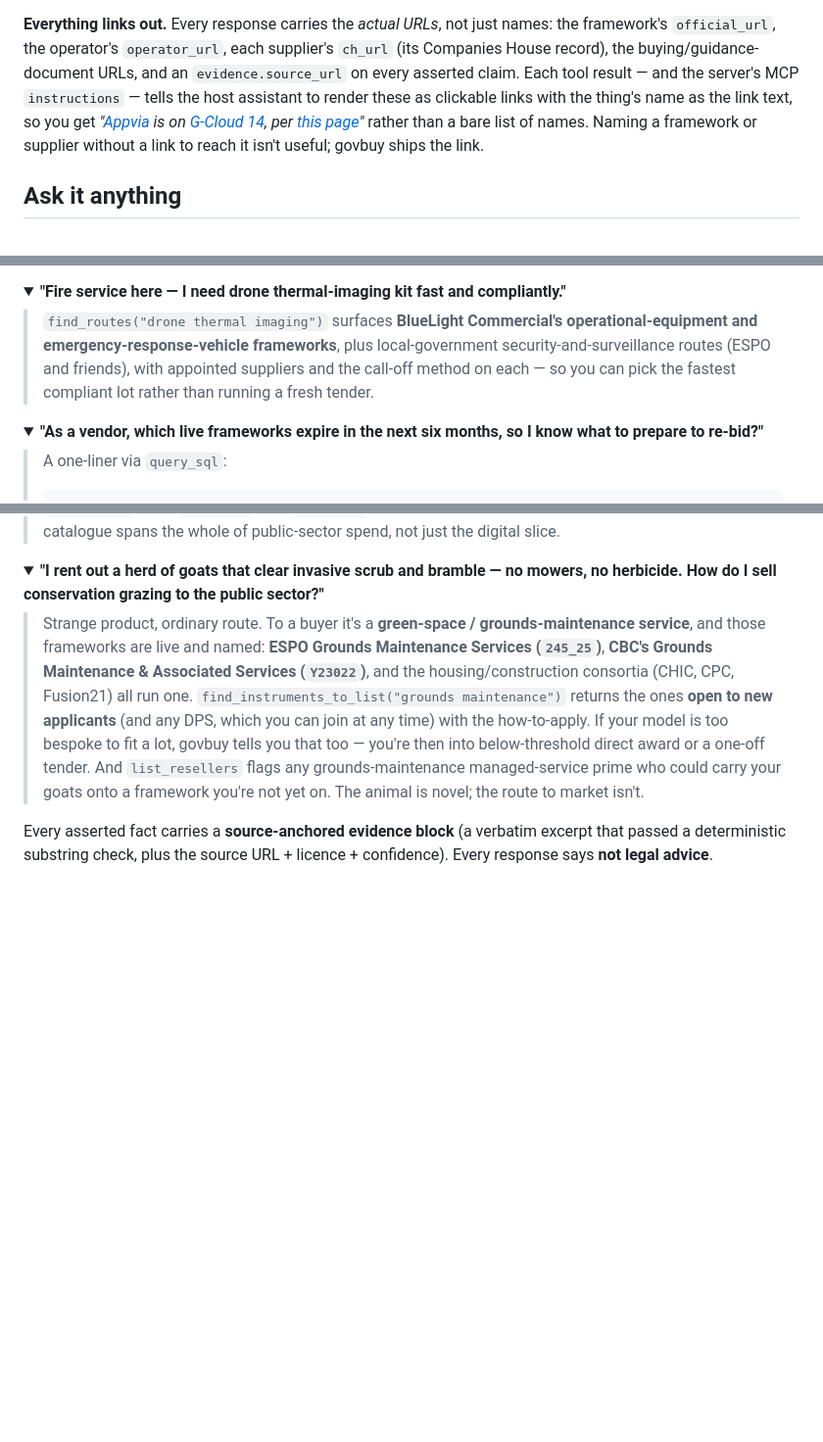
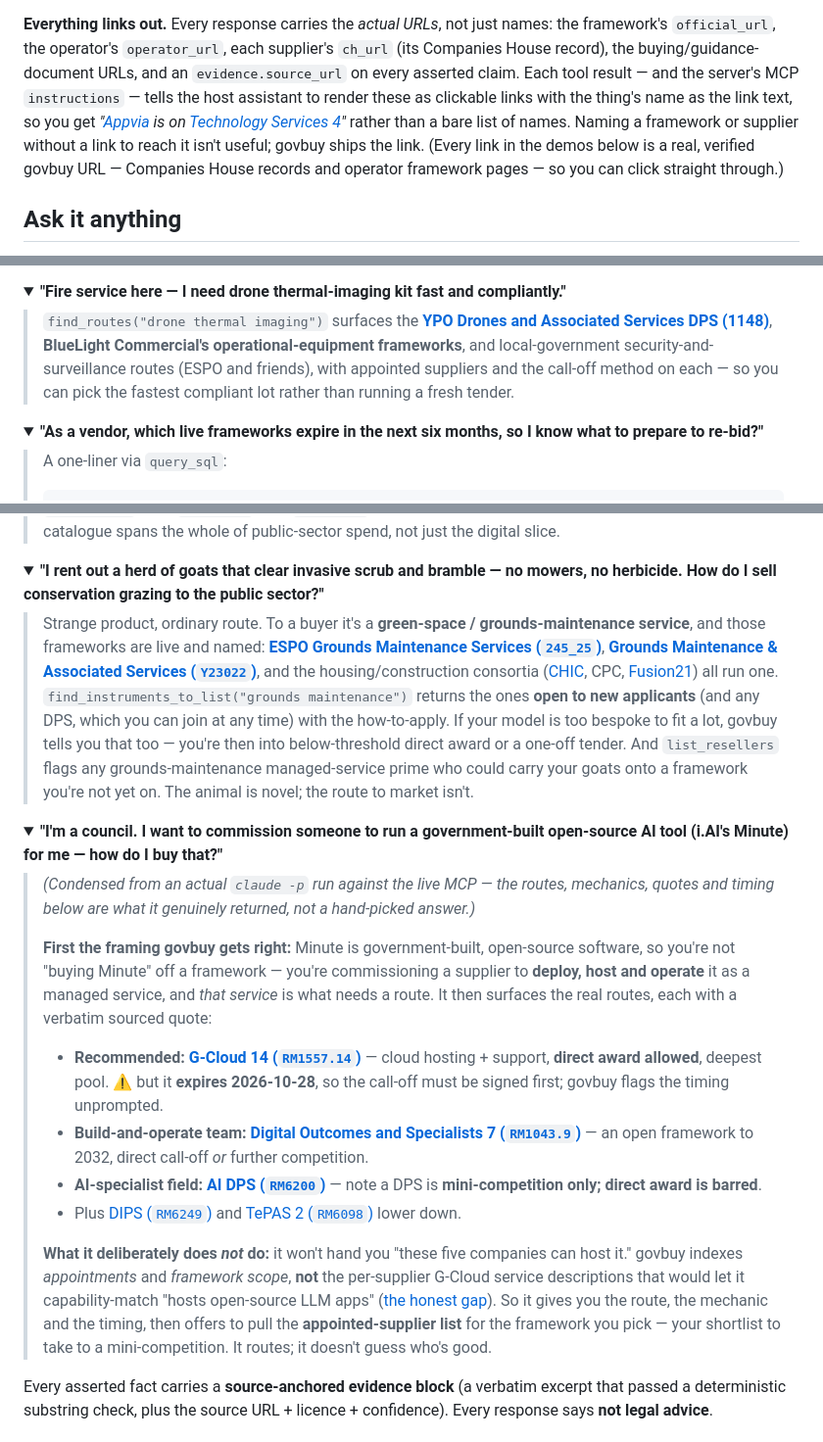
Before and after one commit to chrisns/govbuy, a Markdown page: README.md, 3 parts joined by grey strips. Shown at 98% size. GitHub-like rendering; folded sections open; blank space fills up the shorter version.

Commit message:
README: fix broken ellipsis-href links; enrich demos with verified URLs; replace fabricated Minute roster with the real claude -p MCP output; note capability-search gap in STATUS

```diff
--- a/README.md
+++ b/README.md
@@ -57,9 +58,12 @@ purchase or give legal advice, and it is not the authority of record. See [VISIO
 `official_url`, the operator's `operator_url`, each supplier's `ch_url` (its Companies House record),
 the buying/guidance-document URLs, and an `evidence.source_url` on every asserted claim. Each tool
 result — and the server's MCP `instructions` — tells the host assistant to render these as clickable
-links with the thing's name as the link text, so you get *"[Appvia](…) is on [G-Cloud 14](…), per
-[this page](…)"* rather than a bare list of names. Naming a framework or supplier without a link to
-reach it isn't useful; govbuy ships the link.
+links with the thing's name as the link text, so you get
+*"[Appvia](https://find-and-update.company-information.service.gov.uk/company/10653692) is on
+[Technology Services 4](https://www.gca.gov.uk/agreements/RM6190)"* rather than a bare list of names.
+Naming a framework or supplier without a link to reach it isn't useful; govbuy ships the link. (Every
+link in the demos below is a real, verified govbuy URL — Companies House records and operator
+framework pages — so you can click straight through.)
 
 ## Ask it anything
 
@@ -103,10 +111,11 @@ questions than "which IT framework." Answers are collapsed — click to expand.
 <details>
 <summary><b>"Fire service here — I need drone thermal-imaging kit fast and compliantly."</b></summary>
 
-> `find_routes("drone thermal imaging")` surfaces **BlueLight Commercial's operational-equipment and
-> emergency-response-vehicle frameworks**, plus local-government security-and-surveillance routes (ESPO
-> and friends), with appointed suppliers and the call-off method on each — so you can pick the fastest
-> compliant lot rather than running a fresh tender.
+> `find_routes("drone thermal imaging")` surfaces the
+> [**YPO Drones and Associated Services DPS (1148)**](https://www.ypo.co.uk/frameworks-home/900632),
+> **BlueLight Commercial's operational-equipment frameworks**, and local-government
+> security-and-surveillance routes (ESPO and friends), with appointed suppliers and the call-off method
+> on each — so you can pick the fastest compliant lot rather than running a fresh tender.
 </details>
 
 <details>
@@ -156,13 +165,46 @@ questions than "which IT framework." Answers are collapsed — click to expand.
 <summary><b>"I rent out a herd of goats that clear invasive scrub and bramble — no mowers, no herbicide. How do I sell conservation grazing to the public sector?"</b></summary>
 
 > Strange product, ordinary route. To a buyer it's a **green-space / grounds-maintenance service**, and
-> those frameworks are live and named: **ESPO Grounds Maintenance Services (`245_25`)**, **CBC's Grounds
-> Maintenance & Associated Services (`Y23022`)**, and the housing/construction consortia (CHIC, CPC,
-> Fusion21) all run one. `find_instruments_to_list("grounds maintenance")` returns the ones **open to new
+> those frameworks are live and named:
+> [**ESPO Grounds Maintenance Services (`245_25`)**](https://www.espo.org/grounds-maintenance-services-245-25.html),
+> [**Grounds Maintenance & Associated Services (`Y23022`)**](https://www.procurementservices.co.uk/our-solutions/frameworks/property-management/grounds-maintenance-associated-services),
+> and the housing/construction consortia
+> ([CHIC](https://www.chicltd.co.uk/services/dynamic-purchasing-system-solutions/grounds-maintenance/),
+> CPC, [Fusion21](https://www.fusion21.co.uk/frameworks-grounds-maintenance)) all run one.
+> `find_instruments_to_list("grounds maintenance")` returns the ones **open to new
 > applicants** (and any DPS, which you can join at any time) with the how-to-apply. If your model is too
 > bespoke to fit a lot, govbuy tells you that too — you're then into below-threshold direct award or a
 > one-off tender. And `list_resellers` flags any grounds-maintenance managed-service prime who could
 > carry your goats onto a framework you're not yet on. The animal is novel; the route to market isn't.
+</details>
+
+<details>
+<summary><b>"I'm a council. I want to commission someone to run a government-built open-source AI tool (i.AI's Minute) for me — how do I buy that?"</b></summary>
+
+> *(Condensed from an actual `claude -p` run against the live MCP — the routes, mechanics, quotes and
+> timing below are what it genuinely returned, not a hand-picked answer.)*
+>
+> **First the framing govbuy gets right:** Minute is government-built, open-source software, so you're
+> not "buying Minute" off a framework — you're commissioning a supplier to **deploy, host and operate**
+> it as a managed service, and *that service* is what needs a route. It then surfaces the real routes,
+> each with a verbatim sourced quote:
+>
+> - **Recommended:** [**G-Cloud 14 (`RM1557.14`)**](https://www.gca.gov.uk/agreements/RM1557.14) —
+>   cloud hosting + support, **direct award allowed**, deepest pool. ⚠️ but it **expires 2026-10-28**,
+>   so the call-off must be signed first; govbuy flags the timing unprompted.
+> - **Build-and-operate team:** [**Digital Outcomes and Specialists 7 (`RM1043.9`)**](https://www.gca.gov.uk/agreements/RM1043.9)
+>   — an open framework to 2032, direct call-off *or* further competition.
+> - **AI-specialist field:** [**AI DPS (`RM6200`)**](https://www.gca.gov.uk/agreements/RM6200) — note a
+>   DPS is **mini-competition only; direct award is barred**.
+> - Plus [DIPS (`RM6249`)](https://www.gca.gov.uk/agreements/RM6249) and
+>   [TePAS 2 (`RM6098`)](https://www.gca.gov.uk/agreements/RM6098) lower down.
+>
+> **What it deliberately does *not* do:** it won't hand you "these five companies can host it." govbuy
+> indexes *appointments* and *framework scope*, **not** the per-supplier G-Cloud service descriptions
+> that would let it capability-match "hosts open-source LLM apps" ([the honest gap](docs/STATUS.md)). So
+> it gives you the route, the mechanic and the timing, then offers to pull the **appointed-supplier list**
+> for the framework you pick — your shortlist to take to a mini-competition. It routes; it doesn't guess
+> who's good.
 </details>
 
 Every asserted fact carries a **source-anchored evidence block** (a verbatim excerpt that passed a
```
Also changed, not shown: other parts of README.md (+22 -17 lines), docs/STATUS.md (+8 -0 lines).
